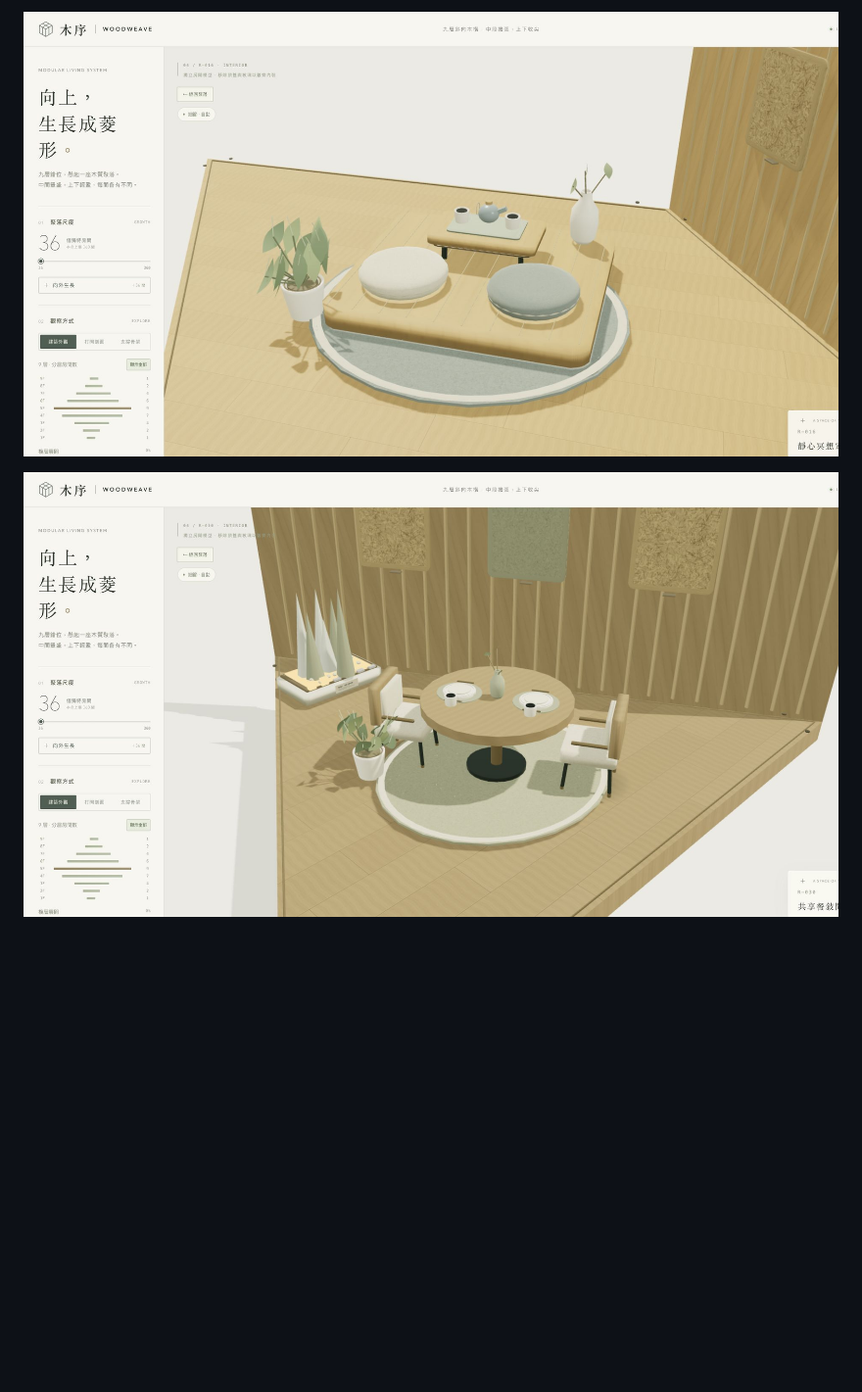
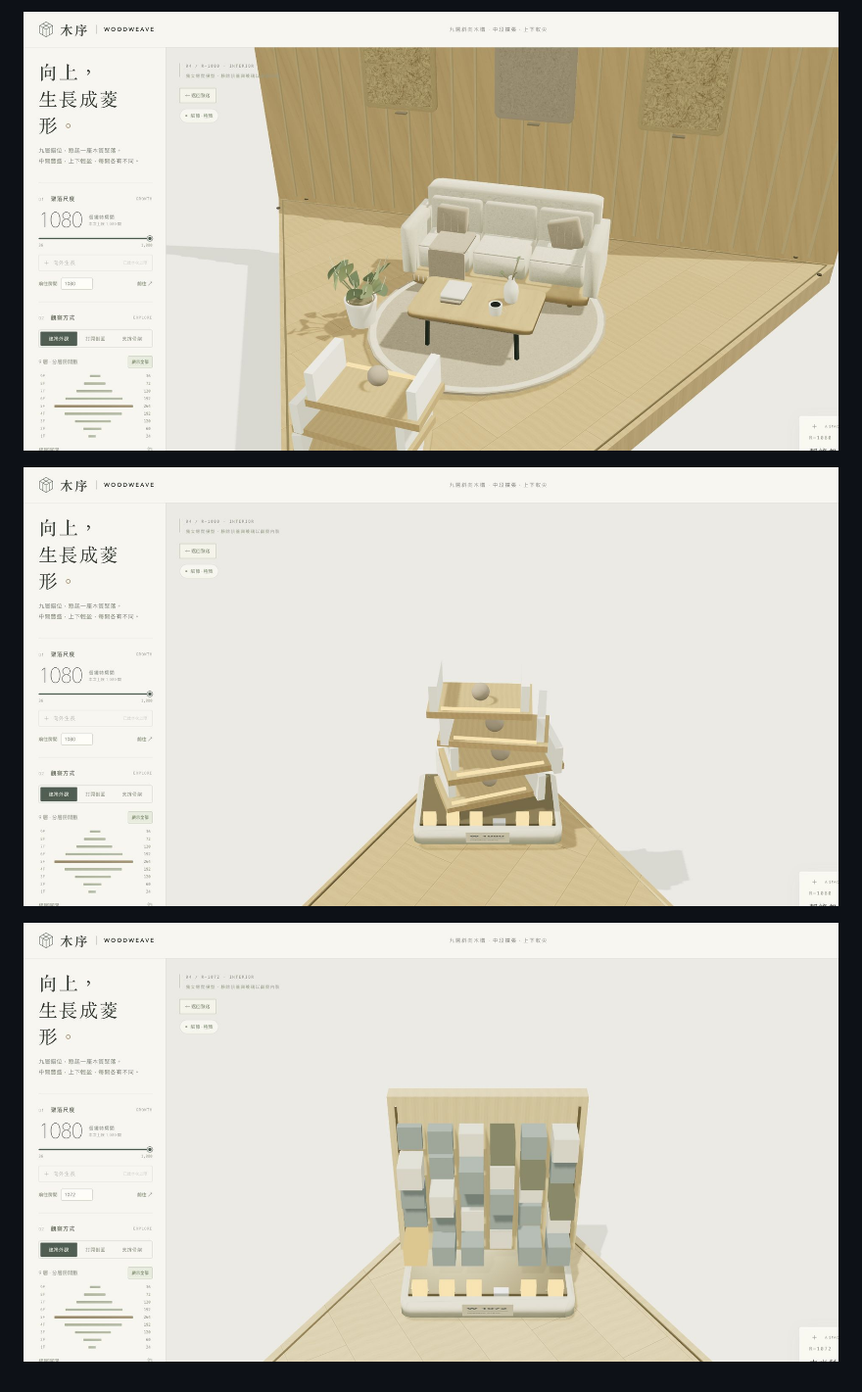
Before and after one commit to RolanthHuang/WOODWEAVE, a Markdown page: TEST_REPORT.md, the part around the change printed below. Shown: that part at 98% size. Drawn GitHub-style; pictures changed too: docs/room-1072-hero.jpg (added), docs/room-1080-felt.jpg (added), docs/room-1080-hero.jpg (added); blank space fills up the shorter version.

```diff
--- a/TEST_REPORT.md
+++ b/TEST_REPORT.md
@@ -29,4 +31,6 @@ JS heap 在最終各組結束時取樣為 **21.5–83 MB**，最後重建後為
 
-![羊毛氈坐墊、木纖維板與木紋](docs/interior-felt.jpg)
+![第 1,080 間的羊毛氈、木紋與家具](docs/room-1080-felt.jpg)
 
-![餐室與細節](docs/interior-dining.jpg)
+![第 1,080 間的藏光裝置與四位數銘牌](docs/room-1080-hero.jpg)
+
+![第 1,072 間的光譜浮雕牆](docs/room-1072-hero.jpg)
```
Also changed, not shown: other parts of TEST_REPORT.md (+19 -17 lines), README.md (+15 -11 lines), docs/overview-1080.jpg (added), 13 other files.
